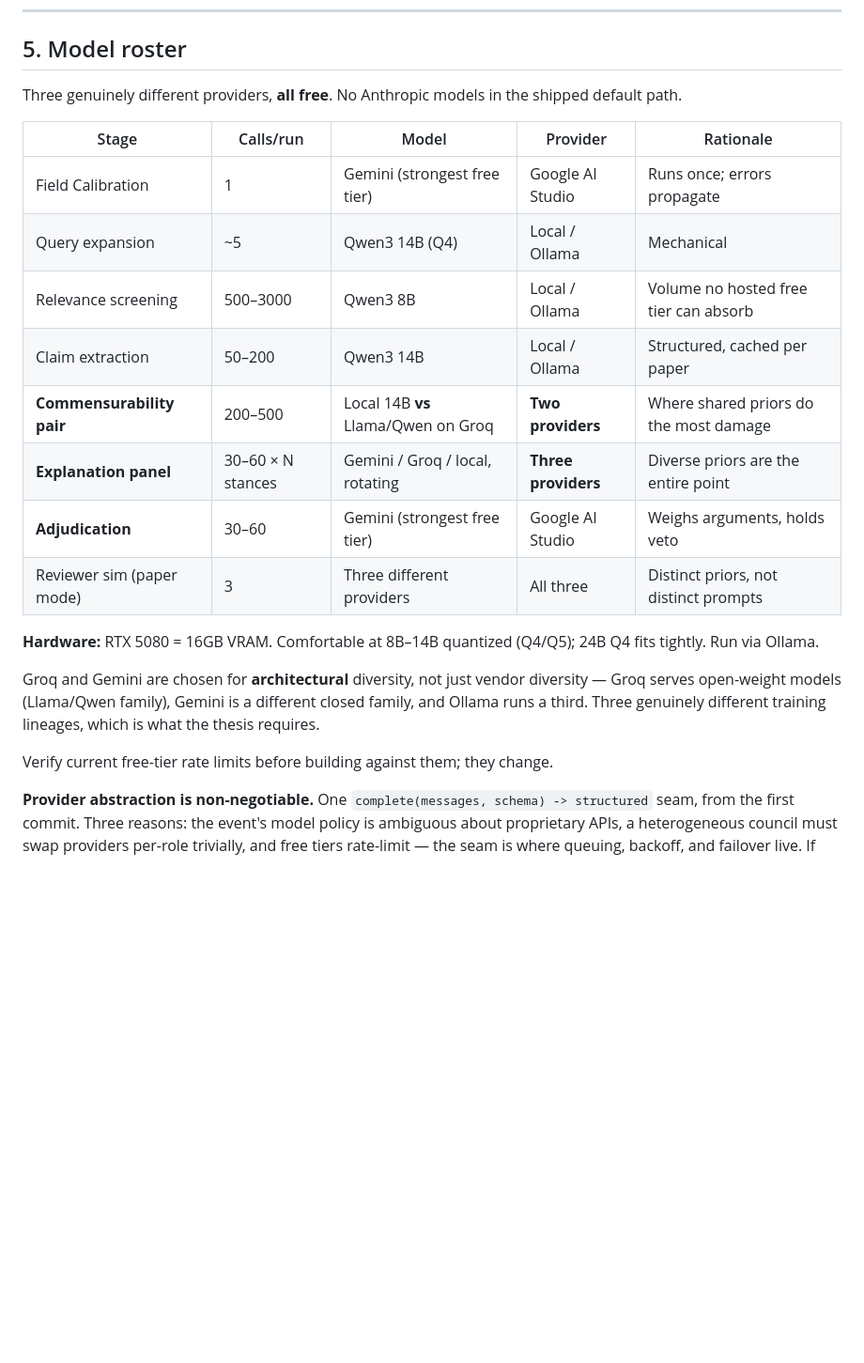
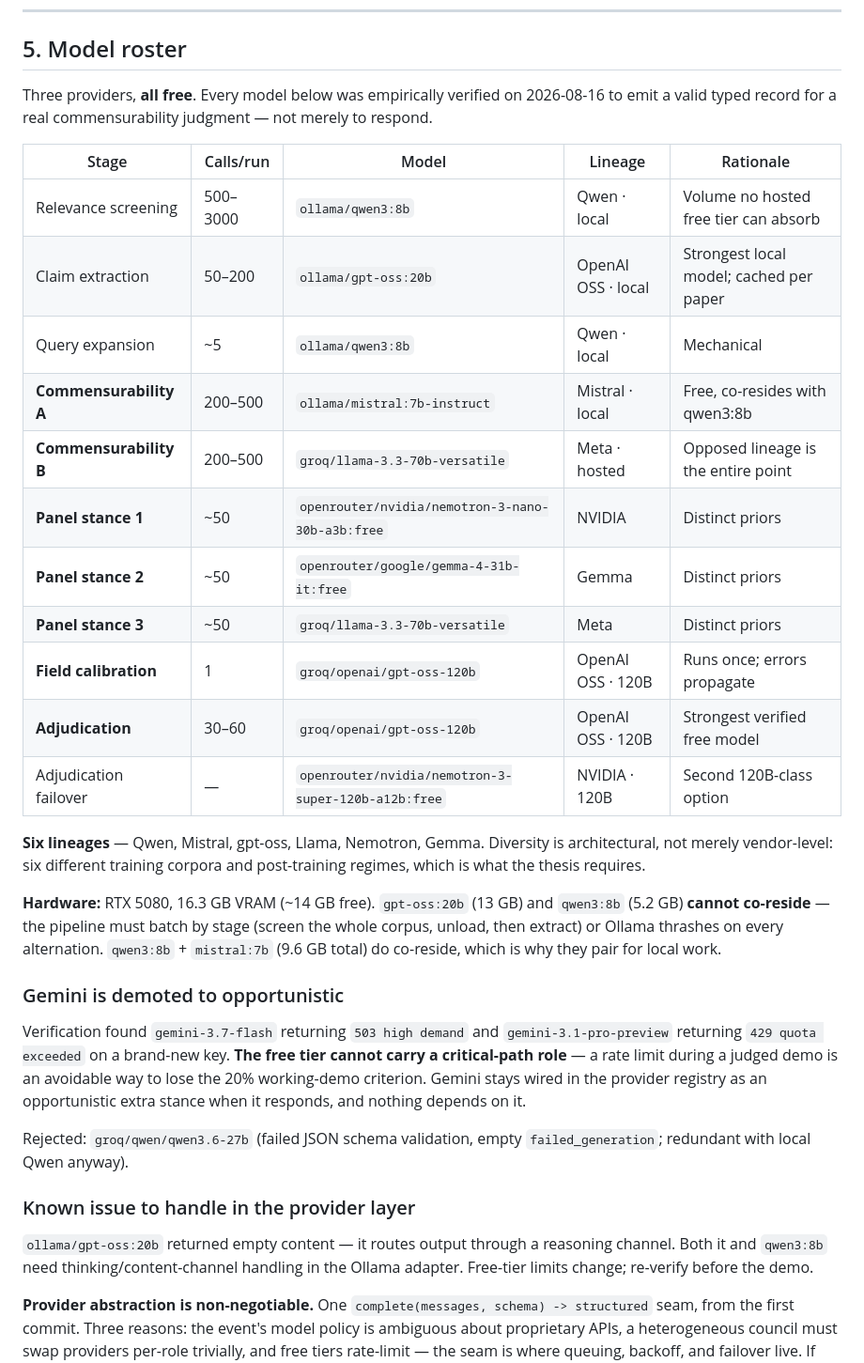
Before and after one commit to varadharajanv0310/Build-Multi-Agent-AI-Systems-IIT-Madras-, a Markdown page: PLAN.md, the part around the change. Shown at 94% size. GitHub-like rendering; blank space fills up the shorter version.

Commit message:
Pin model roster to empirically verified free models
Probed all four providers for structured-output capability rather than
mere reachability, since typed records are what the council compares.

Seven models across six lineages verified: Qwen, Mistral, gpt-oss local;
Llama, Nemotron, Gemma hosted. Two free 120B-class adjudicator options.

Demoted Gemini off the critical path: gemini-3.7-flash returned 503 and
gemini-3.1-pro-preview returned 429 quota-exceeded on a brand-new key.
A rate limit during a judged demo is not a risk worth carrying.

Recorded the VRAM constraint that forces stage batching: gpt-oss:20b and
qwen3:8b cannot co-reside in 14GB free.

```diff
--- a/PLAN.md
+++ b/PLAN.md
@@ -84,24 +84,35 @@ This yields a metric nobody else will have: **inter-model agreement rate per jud
 
 ## 5. Model roster
 
-Three genuinely different providers, **all free**. No Anthropic models in the shipped default path.
+Three providers, **all free**. Every model below was empirically verified on 2026-08-16 to emit a valid typed record for a real commensurability judgment — not merely to respond.
 
-| Stage | Calls/run | Model | Provider | Rationale |
+| Stage | Calls/run | Model | Lineage | Rationale |
 |---|---|---|---|---|
-| Field Calibration | 1 | Gemini (strongest free tier) | Google AI Studio | Runs once; errors propagate |
-| Query expansion | ~5 | Qwen3 14B (Q4) | Local / Ollama | Mechanical |
-| Relevance screening | 500–3000 | Qwen3 8B | Local / Ollama | Volume no hosted free tier can absorb |
-| Claim extraction | 50–200 | Qwen3 14B | Local / Ollama | Structured, cached per paper |
-| **Commensurability pair** | 200–500 | Local 14B **vs** Llama/Qwen on Groq | **Two providers** | Where shared priors do the most damage |
-| **Explanation panel** | 30–60 × N stances | Gemini / Groq / local, rotating | **Three providers** | Diverse priors are the entire point |
-| **Adjudication** | 30–60 | Gemini (strongest free tier) | Google AI Studio | Weighs arguments, holds veto |
-| Reviewer sim (paper mode) | 3 | Three different providers | All three | Distinct priors, not distinct prompts |
+| Relevance screening | 500–3000 | `ollama/qwen3:8b` | Qwen · local | Volume no hosted free tier can absorb |
+| Claim extraction | 50–200 | `ollama/gpt-oss:20b` | OpenAI OSS · local | Strongest local model; cached per paper |
+| Query expansion | ~5 | `ollama/qwen3:8b` | Qwen · local | Mechanical |
+| **Commensurability A** | 200–500 | `ollama/mistral:7b-instruct` | Mistral · local | Free, co-resides with qwen3:8b |
+| **Commensurability B** | 200–500 | `groq/llama-3.3-70b-versatile` | Meta · hosted | Opposed lineage is the entire point |
+| **Panel stance 1** | ~50 | `openrouter/nvidia/nemotron-3-nano-30b-a3b:free` | NVIDIA | Distinct priors |
+| **Panel stance 2** | ~50 | `openrouter/google/gemma-4-31b-it:free` | Gemma | Distinct priors |
+| **Panel stance 3** | ~50 | `groq/llama-3.3-70b-versatile` | Meta | Distinct priors |
+| **Field calibration** | 1 | `groq/openai/gpt-oss-120b` | OpenAI OSS · 120B | Runs once; errors propagate |
+| **Adjudication** | 30–60 | `groq/openai/gpt-oss-120b` | OpenAI OSS · 120B | Strongest verified free model |
+| Adjudication failover | — | `openrouter/nvidia/nemotron-3-super-120b-a12b:free` | NVIDIA · 120B | Second 120B-class option |
 
-**Hardware:** RTX 5080 = 16GB VRAM. Comfortable at 8B–14B quantized (Q4/Q5); 24B Q4 fits tightly. Run via Ollama.
+**Six lineages** — Qwen, Mistral, gpt-oss, Llama, Nemotron, Gemma. Diversity is architectural, not merely vendor-level: six different training corpora and post-training regimes, which is what the thesis requires.
 
-Groq and Gemini are chosen for **architectural** diversity, not just vendor diversity — Groq serves open-weight models (Llama/Qwen family), Gemini is a different closed family, and Ollama runs a third. Three genuinely different training lineages, which is what the thesis requires.
+**Hardware:** RTX 5080, 16.3 GB VRAM (~14 GB free). `gpt-oss:20b` (13 GB) and `qwen3:8b` (5.2 GB) **cannot co-reside** — the pipeline must batch by stage (screen the whole corpus, unload, then extract) or Ollama thrashes on every alternation. `qwen3:8b` + `mistral:7b` (9.6 GB total) do co-reside, which is why they pair for local work.
 
-Verify current free-tier rate limits before building against them; they change.
+### Gemini is demoted to opportunistic
+
+Verification found `gemini-3.7-flash` returning `503 high demand` and `gemini-3.1-pro-preview` returning `429 quota exceeded` on a brand-new key. **The free tier cannot carry a critical-path role** — a rate limit during a judged demo is an avoidable way to lose the 20% working-demo criterion. Gemini stays wired in the provider registry as an opportunistic extra stance when it responds, and nothing depends on it.
+
+Rejected: `groq/qwen/qwen3.6-27b` (failed JSON schema validation, empty `failed_generation`; redundant with local Qwen anyway).
+
+### Known issue to handle in the provider layer
+
+`ollama/gpt-oss:20b` returned empty content — it routes output through a reasoning channel. Both it and `qwen3:8b` need thinking/content-channel handling in the Ollama adapter. Free-tier limits change; re-verify before the demo.
 
 **Provider abstraction is non-negotiable.** One `complete(messages, schema) -> structured` seam, from the first commit. Three reasons: the event's model policy is ambiguous about proprietary APIs, a heterogeneous council must swap providers per-role trivially, and free tiers rate-limit — the seam is where queuing, backoff, and failover live. If proprietary APIs turn out to be banned, the council goes all-local with zero architectural change.
 
```
